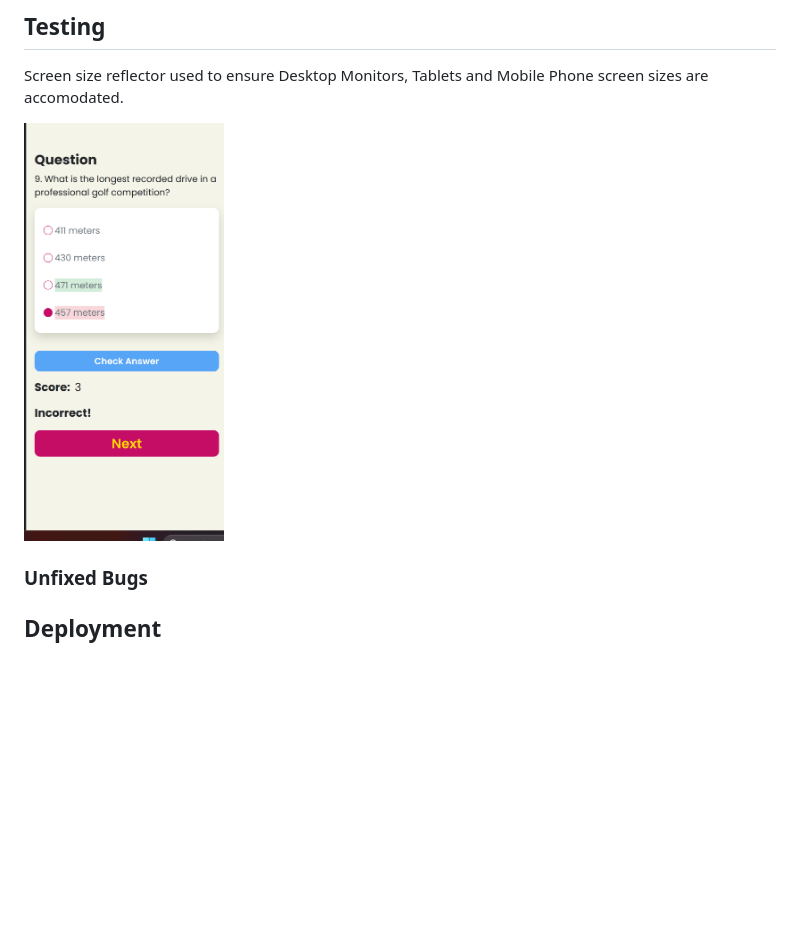
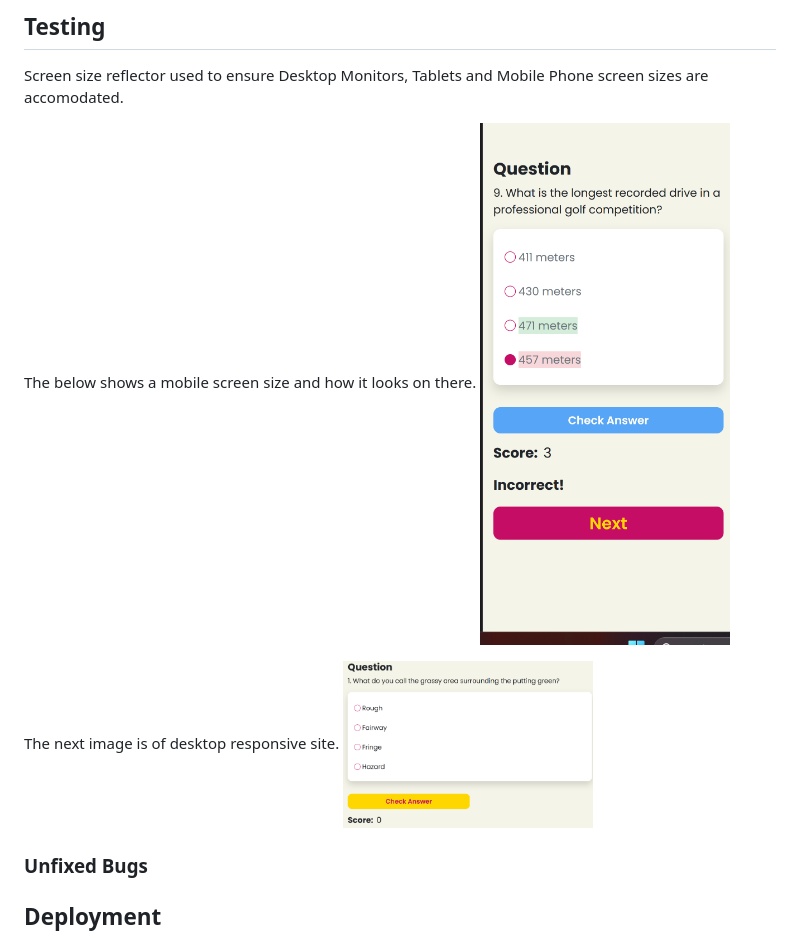
Before and after one commit to kchohanaza/Quiz-Game, a Markdown page: README.md, the part around the change. GitHub-like rendering; blank space fills up the shorter version.

Commit message:
checking size

```diff
--- a/README.md
+++ b/README.md
@@ -84,7 +84,11 @@ We selected modern and bright colours to have a good contrast and be in style wi
 
 Screen size reflector used to ensure Desktop Monitors, Tablets and Mobile Phone screen sizes are accomodated.
 
-<img src="assets/images/Incorrectanswer-Mobile-responsive-frontpage.png" alt="colour pallete" width="200" height="200">
+The below shows a mobile screen size and how it looks on there.
+<img src="assets/images/Incorrectanswer-Mobile-responsive-frontpage.png" alt="colour pallete" width="250" height="250">
+
+The next image is of desktop responsive site.
+<img src="assets/images/question&answer-desktop-frontpage.png" alt="colour pallete" width="250" height="250">
 
 ### Unfixed Bugs
 
```
